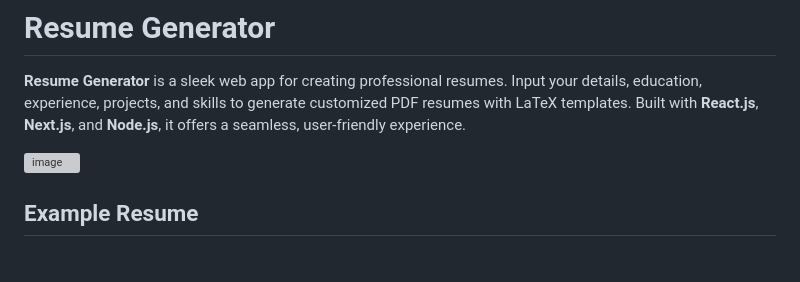
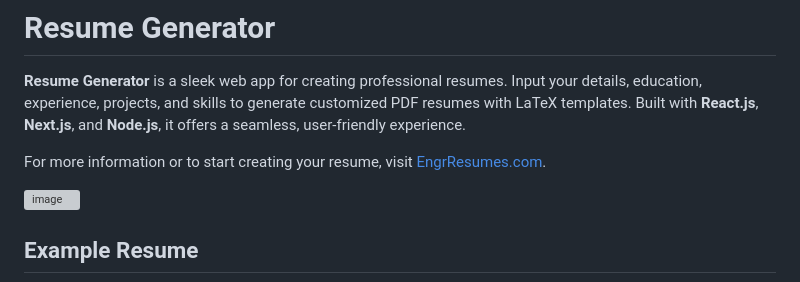
Before and after one commit to Ori2846/ResumeGenerator, a Markdown page: README.md, the part around the change. Rendered like a GitHub page; blank space fills up the shorter version; grey boxes are pictures that could not be loaded.

```diff
--- a/README.md
+++ b/README.md
@@ -1,6 +1,8 @@
 # Resume Generator
 
 **Resume Generator** is a sleek web app for creating professional resumes. Input your details, education, experience, projects, and skills to generate customized PDF resumes with LaTeX templates. Built with **React.js**, **Next.js**, and **Node.js**, it offers a seamless, user-friendly experience.
+
+For more information or to start creating your resume, visit [EngrResumes.com](https://www.engrresumes.com).
 
 ![image](https://github.com/Ori2846/ResumeGenerator/assets/74078771/cf0f562b-67f4-4d32-872f-c040e064bf4d)
 
```
